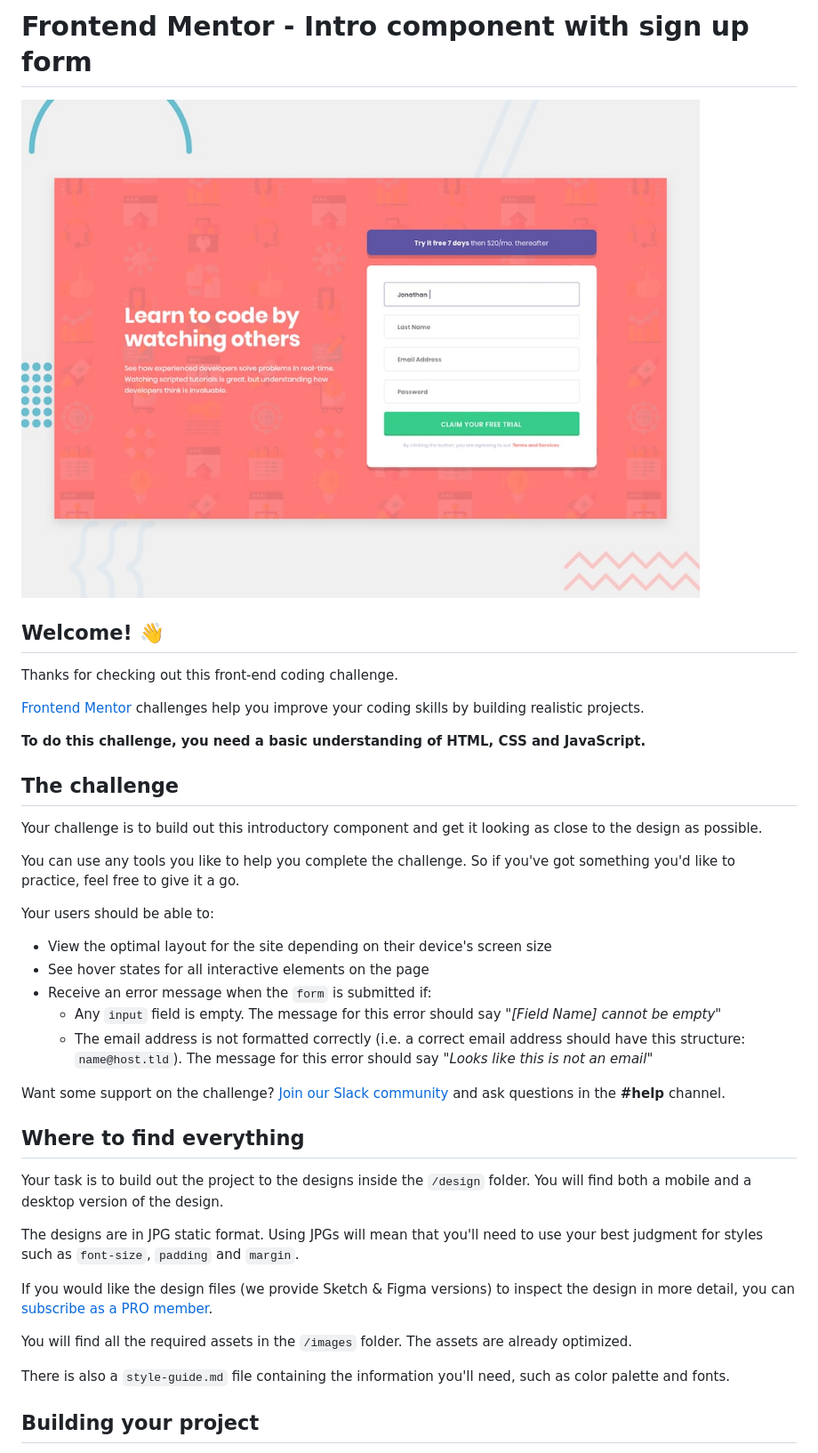
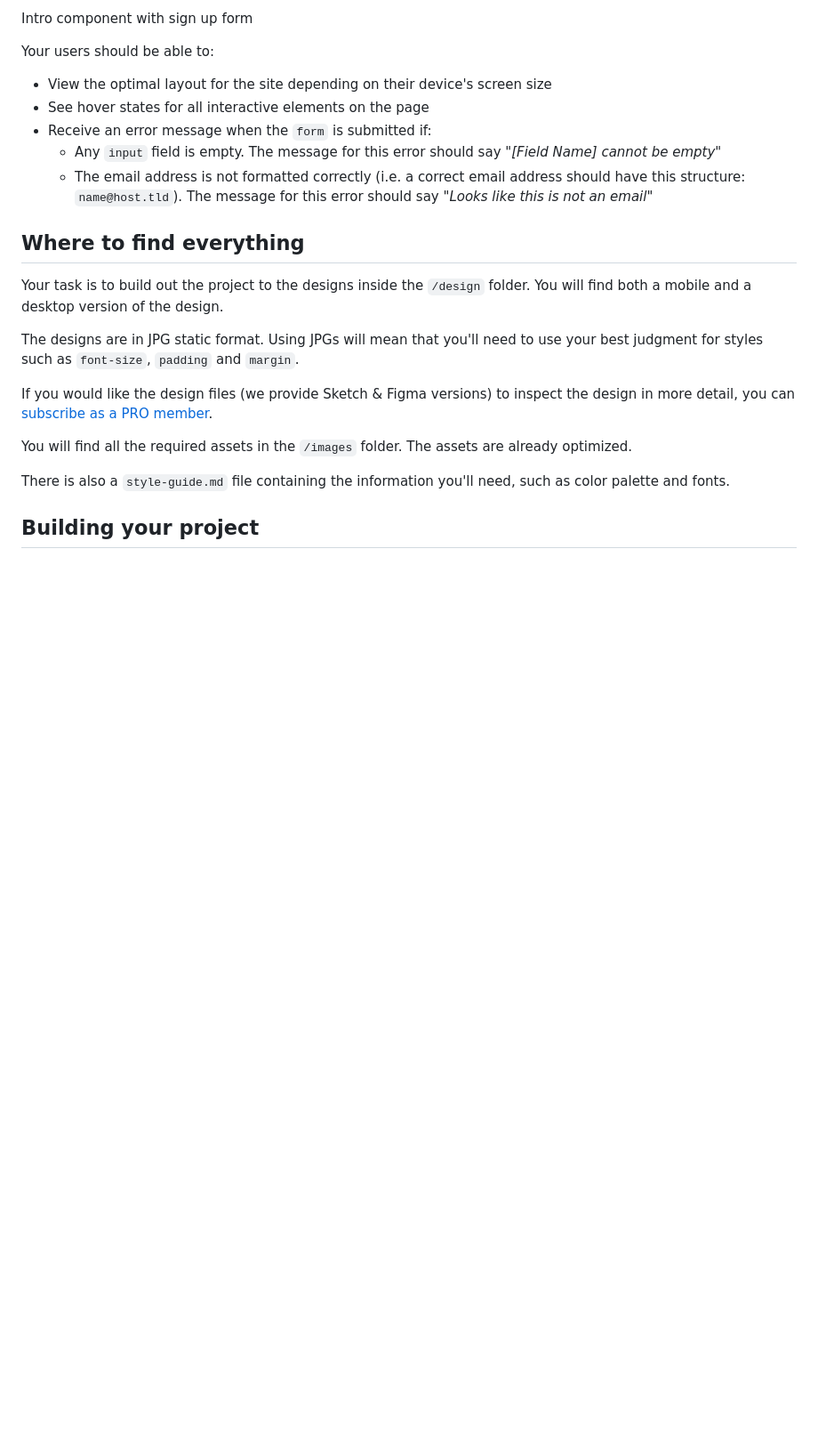
Before and after one commit to HarshSharma0801/SignUp-UsingNodejs, a Markdown page: README.md, the part around the change. Shown at 89% size. Drawn GitHub-style; blank space fills up the shorter version.

```diff
--- a/README.md
+++ b/README.md
@@ -1,20 +1,4 @@
-# Frontend Mentor - Intro component with sign up form
-
-![Design preview for the Intro component with sign up form coding challenge](./design/desktop-preview.jpg)
-
-## Welcome! 👋
-
-Thanks for checking out this front-end coding challenge.
-
-[Frontend Mentor](https://www.frontendmentor.io) challenges help you improve your coding skills by building realistic projects.
-
-**To do this challenge, you need a basic understanding of HTML, CSS and JavaScript.**
-
-## The challenge
-
-Your challenge is to build out this introductory component and get it looking as close to the design as possible.
-
-You can use any tools you like to help you complete the challenge. So if you've got something you'd like to practice, feel free to give it a go.
+Intro component with sign up form
 
 Your users should be able to:
 
@@ -24,7 +8,7 @@ Your users should be able to:
   - Any `input` field is empty. The message for this error should say *"[Field Name] cannot be empty"*
   - The email address is not formatted correctly (i.e. a correct email address should have this structure: `name@host.tld`). The message for this error should say *"Looks like this is not an email"*
 
-Want some support on the challenge? [Join our Slack community](https://www.frontendmentor.io/slack) and ask questions in the **#help** channel.
+
 
 ## Where to find everything
 
```
